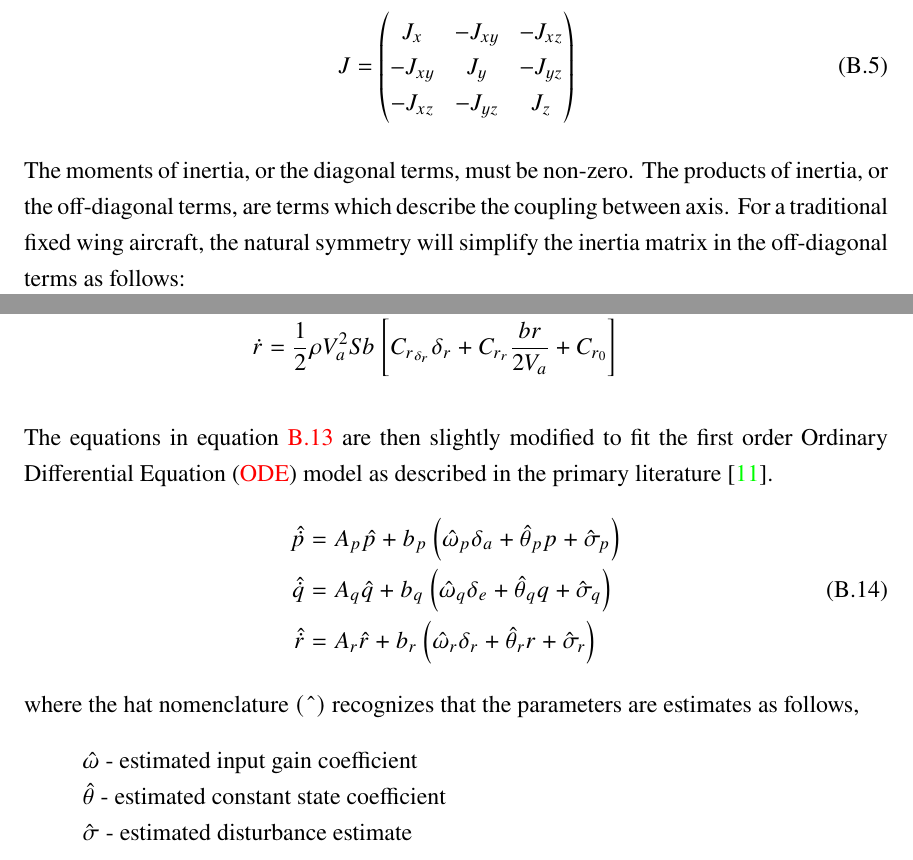
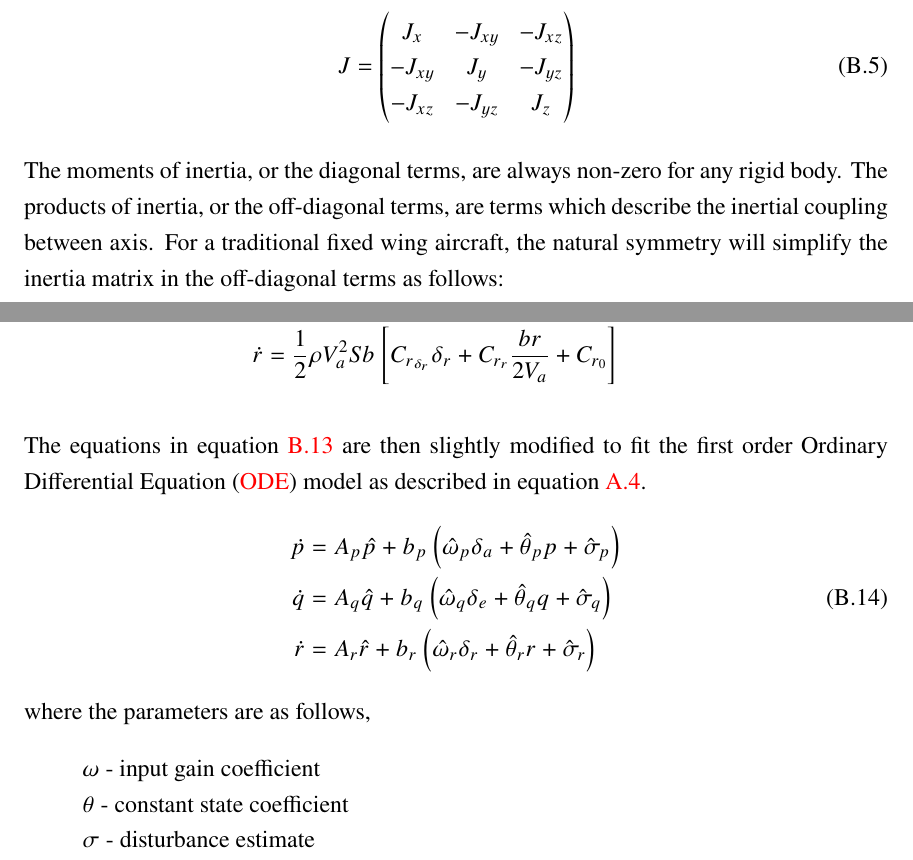
Before and after one commit to rbeall/nps-thesis, a LaTeX thesis (thesis.tex, which reads appendix2.tex): two parts of pages 78 and 81 of 101, joined at a grey line, cut so that both start at the same text. Compiled offline with pdfLaTeX; a missing font is replaced by an installed copy or a similar font.

Commit message:
Appendix 2: Vlad's First Chop

```diff
--- a/appendix2.tex
+++ b/appendix2.tex
@@ -53,7 +53,7 @@ J=
  \end{pmatrix}
 \end{equation}
 
-The moments of inertia, or the diagonal terms, must be non-zero.  The products of inertia, or the off-diagonal terms, are terms which describe the coupling between axis.  For a traditional fixed wing aircraft, the natural symmetry will simplify the inertia matrix in the off-diagonal terms as follows:
+The moments of inertia, or the diagonal terms, are always non-zero for any rigid body.  The products of inertia, or the off-diagonal terms, are terms which describe the inertial coupling between axis.  For a traditional fixed wing aircraft, the natural symmetry will simplify the inertia matrix in the off-diagonal terms as follows:
 
 \begin{equation}
 J=
@@ -195,17 +195,17 @@ Simplifying equation~\ref{eq:body_rate_equations} assuming no inertial or aerody
 \end{split}
 \end{equation}
 
-The equations in equation~\ref{eq:body_rate_simplified} are then slightly modified to fit the first order \ac{ODE} model as described in the primary literature \cite{hovakimyan2010l1}.
+The equations in equation~\ref{eq:body_rate_simplified} are then slightly modified to fit the first order \ac{ODE} model as described in equation~\ref{eq:state_space_model}.
 \begin{equation}\label{eq:simplified_ac_model}
 \begin{split}
-\hat{\dot{p}}&=A_p\hat{p}+b_p\left(\hat{\omega}_p\delta_a+\hat{\theta}_pp+\hat{\sigma}_p\right)\\
-\hat{\dot{q}}&=A_q\hat{q}+b_q\left(\hat{\omega}_q\delta_e+\hat{\theta}_qq+\hat{\sigma}_q\right)\\
-\hat{\dot{r}}&=A_r\hat{r}+b_r\left(\hat{\omega}_r\delta_r+\hat{\theta}_rr+\hat{\sigma}_r\right)
+\dot{p}&=A_p\hat{p}+b_p\left(\hat{\omega}_p\delta_a+\hat{\theta}_pp+\hat{\sigma}_p\right)\\
+\dot{q}&=A_q\hat{q}+b_q\left(\hat{\omega}_q\delta_e+\hat{\theta}_qq+\hat{\sigma}_q\right)\\
+\dot{r}&=A_r\hat{r}+b_r\left(\hat{\omega}_r\delta_r+\hat{\theta}_rr+\hat{\sigma}_r\right)
 \end{split}
 \end{equation}
-where the hat nomenclature $(\text{ }\hat{}\text{ })$ recognizes that the parameters are estimates as follows,
+where the parameters are as follows,
 \begin{itemize}
- \item[] $\hat{\omega}$ - estimated input gain coefficient
- \item[] $\hat{\theta}$ - estimated constant state coefficient
- \item[] $\hat{\sigma}$ - estimated disturbance estimate
+ \item[] $\omega$ - input gain coefficient
+ \item[] $\theta$ - constant state coefficient
+ \item[] $\sigma$ - disturbance estimate
 \end{itemize}
```
Also changed, not shown: appendix2.tex (2 more changed lines).
